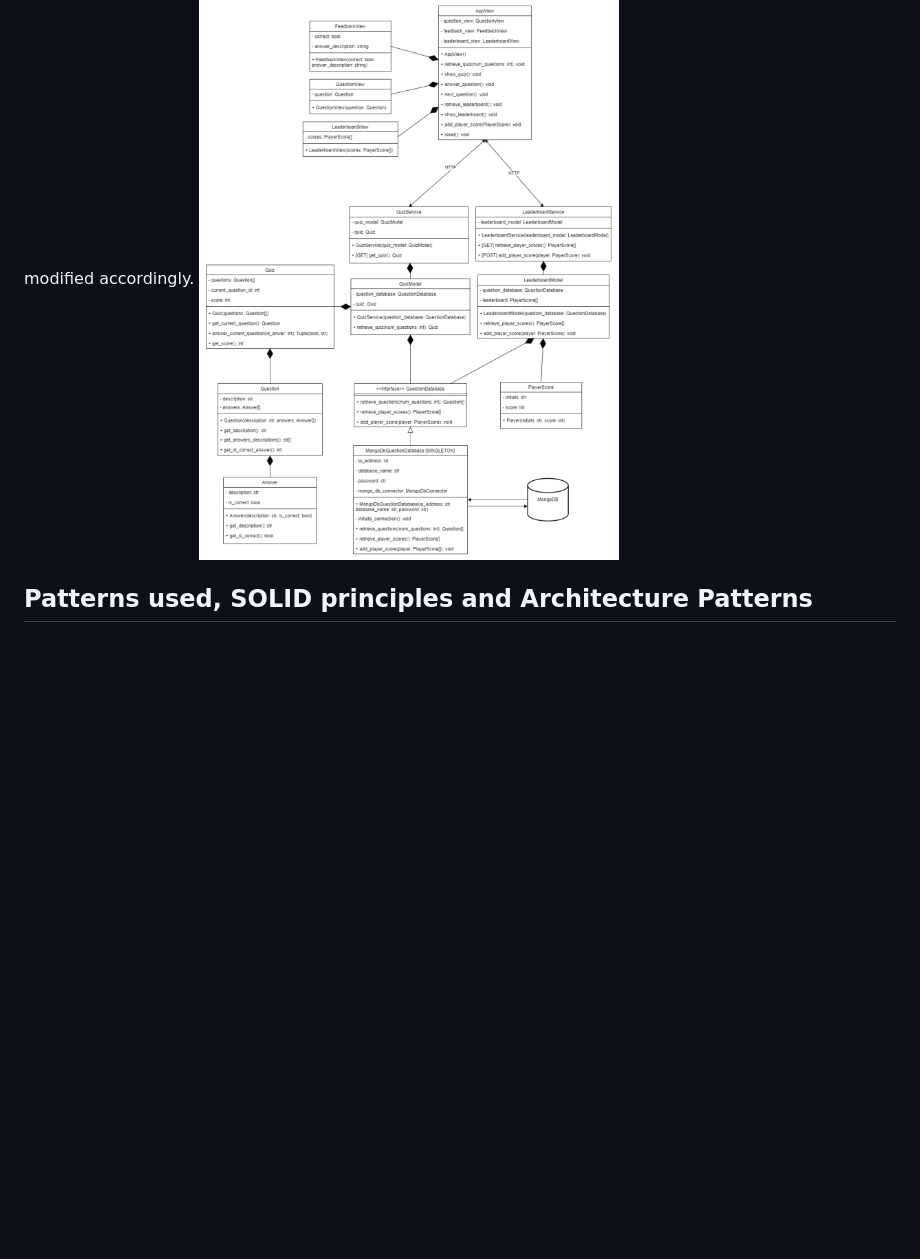
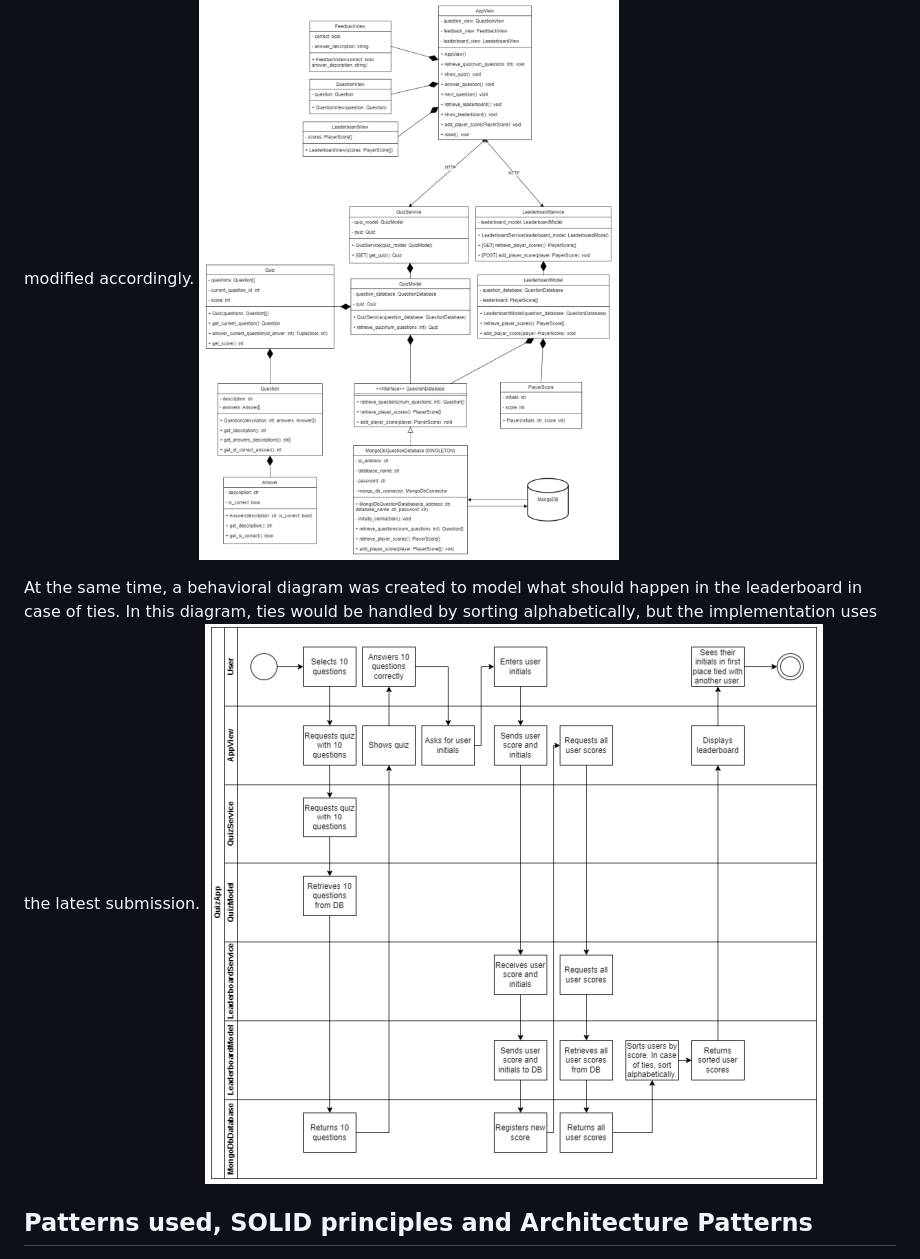
Before and after one commit to pablogonzalezdelaparra/QuizApp-Website-Django, a Markdown page: README.md, the part around the change. GitHub-like rendering; pictures changed too: static/img/behavioral_diagram.png (added); blank space fills up the shorter version.

Commit message:
Add behavioral diagram

```diff
--- a/README.md
+++ b/README.md
@@ -74,6 +74,9 @@ QuizViews.load_questions_in_db(QuizViews)
 
 The diagram above is based the following diagram, which was made before the implementation and then modified accordingly.
 ![Image Description](./static/img/class_diagram_original.png)
+
+At the same time, a behavioral diagram was created to model what should happen in the leaderboard in case of ties. In this diagram, ties would be handled by sorting alphabetically, but the implementation uses the latest submission.
+![Image Description](./static/img/behavioral_diagram.png)
 ## Patterns used, SOLID principles and Architecture Patterns
 - **Patterns**:
 In order to for writing clear and concise code, we implemented some of the design patterns and best practices during this project. The code uses the design pattern **Singleton** in the Player model to ensure there is only one instance of the Player class. This makes it easy to access and modify the player's data throughout the entire application, through the implemented model that Django offers for DB manipulation. The code also follows the **Single Responsibility Principle**, where each model (Question, Answer, Player) has a specific role in managing its own data. This is notable throughout the whole application, as well as being present in the logical separation in between separate collections in the MongoDB.
```
